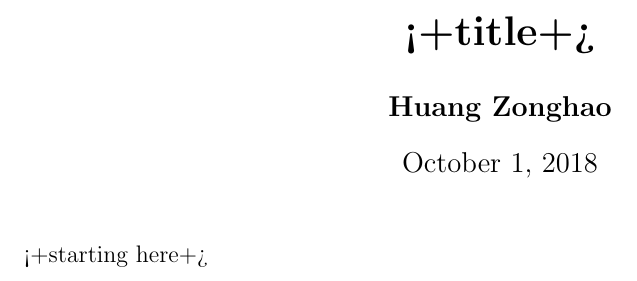
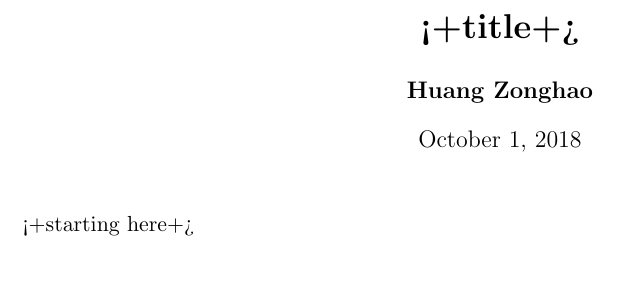
Before and after one commit to huangzonghao/HZH-MBP-Config, a LaTeX document (vim/template/latex/article.tex): part of the page, cut so that both start at the same text. Compiled offline with pdfLaTeX.

Commit message:
Update latex templates

```diff
--- a/vim/template/latex/article.tex
+++ b/vim/template/latex/article.tex
@@ -1,4 +1,4 @@
-\documentclass[12pt, letter]{article}
+\documentclass[draft, 11pt, letterpaper]{article}
 
 \usepackage[margin=0.7in]{geometry}
 \usepackage{graphicx}
@@ -34,12 +34,6 @@
   frame=single
 }
 
-\newcommand{\ind}{\setlength{\parindent}{5ex} \indent}
-% the symbol for conditional independent
-\newcommand{\CI}{\mathrel{\perp\mspace{-10mu}\perp}}
-\newcommand{\nCI}{\centernot{\CI}}
-
-\newenvironment{parind}{\begin{adjustwidth}{0.5cm}{}}{\end{adjustwidth}}
 \begin{document}
 \title{\textbf {<+title+>}}
 \author{\textbf{Huang Zonghao}}
```
Also changed, not shown: vim/template/latex/letter.tex (+1 -1 lines).
